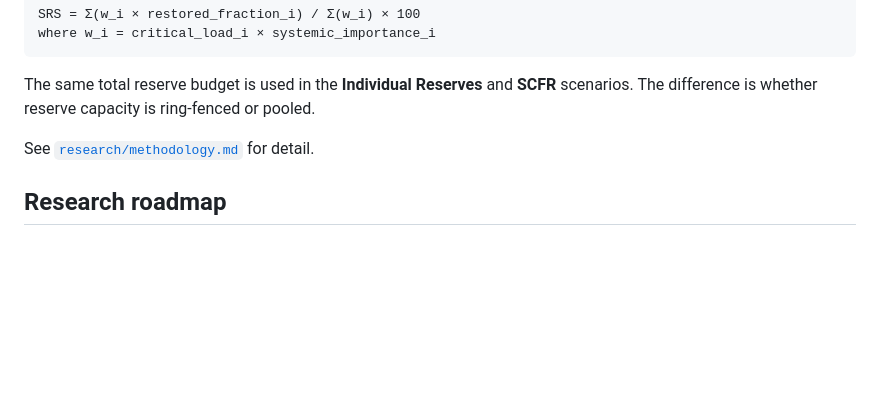
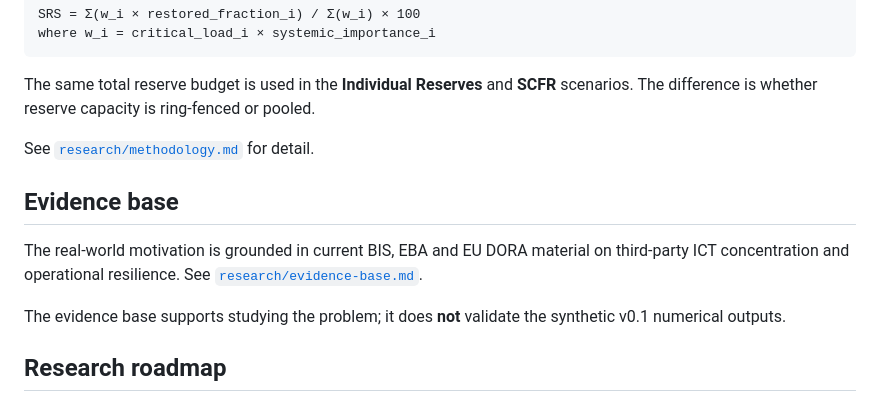
Before and after one commit to rostys-fintech/cloudrescue-scfr, a Markdown page: README.md, the part around the change. Rendered like a GitHub page; blank space fills up the shorter version.

Commit message:
Link prototype assumptions to current operational-resilience evidence

```diff
--- a/README.md
+++ b/README.md
@@ -76,6 +76,12 @@ The same total reserve budget is used in the **Individual Reserves** and **SCFR*
 
 See [`research/methodology.md`](research/methodology.md) for detail.
 
+## Evidence base
+
+The real-world motivation is grounded in current BIS, EBA and EU DORA material on third-party ICT concentration and operational resilience. See [`research/evidence-base.md`](research/evidence-base.md).
+
+The evidence base supports studying the problem; it does **not** validate the synthetic v0.1 numerical outputs.
+
 ## Research roadmap
 
 - **v0.1 — FirstCommit MVP:** synthetic scenario engine + animated visual story.
```
